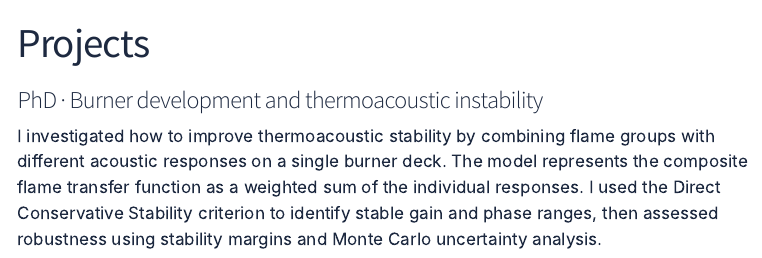
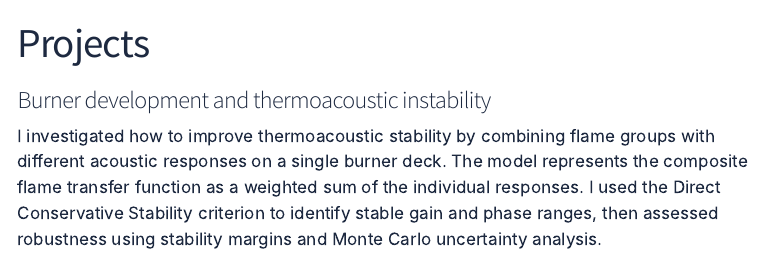
Before and after one commit to HamedGanji/HamedGanji.github.io, a Quarto document (projects.qmd): the page in a window 1100 px wide, from its top. Rendered offline with R 4.5, knitr and Pandoc in place of Quarto, with nearby package versions; menus at the side of the page are left out.

Commit message:
Update project title for clarity in burner development section

```diff
--- a/projects.qmd
+++ b/projects.qmd
@@ -6,7 +6,7 @@ format:
     theme: cosmo
 ---
 
-### PhD · Burner development and thermoacoustic instability
+### Burner development and thermoacoustic instability
 
 I investigated how to improve thermoacoustic stability by combining flame groups with different acoustic responses on a single burner deck. The model represents the composite flame transfer function as a weighted sum of the individual responses. I used the Direct Conservative Stability criterion to identify stable gain and phase ranges, then assessed robustness using stability margins and Monte Carlo uncertainty analysis.
 
```
